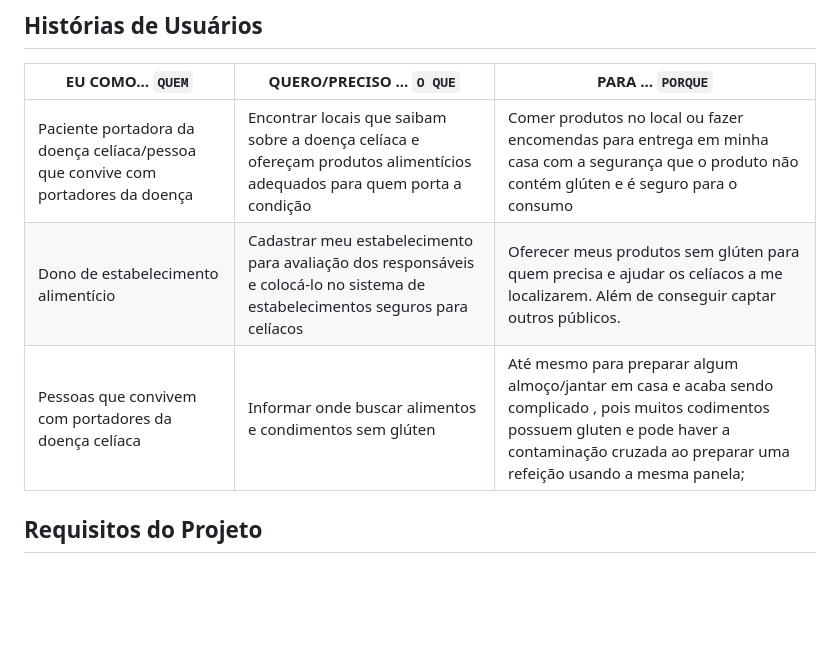
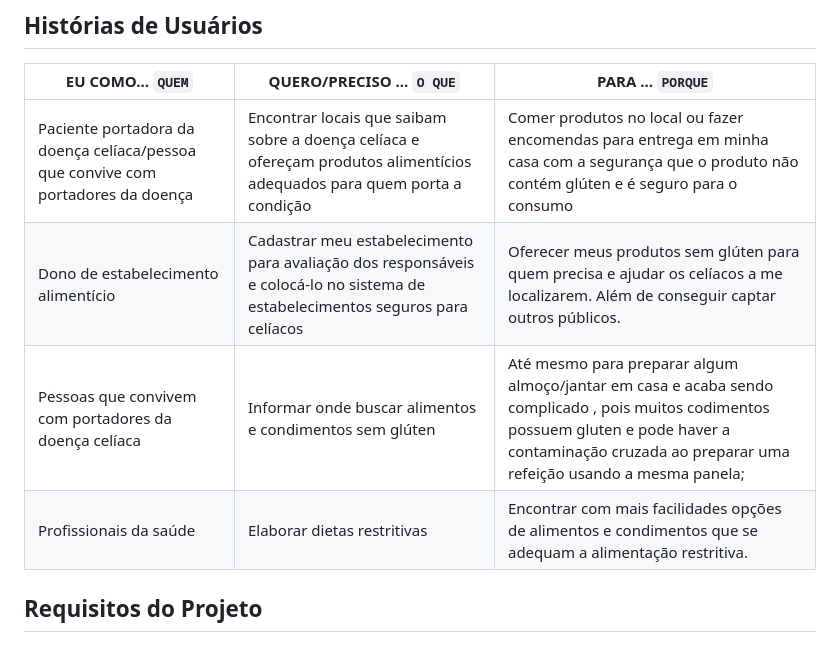
Before and after one commit to ICEI-PUC-Minas-PMV-ADS/pmv-ads-2023-2-e1-proj-web-t13-pmv-ads-2023-2-e1-proj-0gluten, a Markdown page: documentos/02-Especificação do Projeto.md, the part around the change. GitHub-like rendering; blank space fills up the shorter version.

```diff
--- a/documentos/02-Especificação do Projeto.md
+++ b/documentos/02-Especificação do Projeto.md
@@ -49,9 +49,10 @@
 
 |EU COMO... `QUEM`   | QUERO/PRECISO ... `O QUE` |PARA ... `PORQUE`                 |
 |--------------------|---------------------------|----------------------------------|
-| Paciente portadora da doença celíaca/pessoa que convive com portadores da doença                | Encontrar locais que saibam sobre a doença celíaca e ofereçam produtos alimentícios adequados para quem porta a condição                       | Comer produtos no local ou fazer encomendas para entrega em minha casa com a segurança que o produto não contém glúten e é seguro para o consumo                              |
-| Dono de estabelecimento alimentício                | Cadastrar meu estabelecimento para avaliação dos responsáveis e colocá-lo no sistema de estabelecimentos seguros para celíacos                       | Oferecer meus produtos sem glúten para quem precisa e ajudar os celíacos a me localizarem. Além de conseguir captar outros públicos.                              |
+|Paciente portadora da doença celíaca/pessoa que convive com portadores da doença                | Encontrar locais que saibam sobre a doença celíaca e ofereçam produtos alimentícios adequados para quem porta a condição                       | Comer produtos no local ou fazer encomendas para entrega em minha casa com a segurança que o produto não contém glúten e é seguro para o consumo                              |
+|Dono de estabelecimento alimentício                | Cadastrar meu estabelecimento para avaliação dos responsáveis e colocá-lo no sistema de estabelecimentos seguros para celíacos                       | Oferecer meus produtos sem glúten para quem precisa e ajudar os celíacos a me localizarem. Além de conseguir captar outros públicos.                              |
 |Pessoas que convivem com portadores da doença celíaca|Informar onde buscar alimentos e condimentos sem glúten |Até mesmo para preparar algum almoço/jantar em casa e acaba sendo complicado , pois muitos codimentos possuem gluten e pode haver a contaminação cruzada ao preparar uma refeição usando a mesma panela;
+|Profissionais da saúde|Elaborar dietas restritivas|Encontrar com mais facilidades opções de alimentos e condimentos que se adequam a alimentação restritiva.
 ## Requisitos do Projeto
 
 
```
